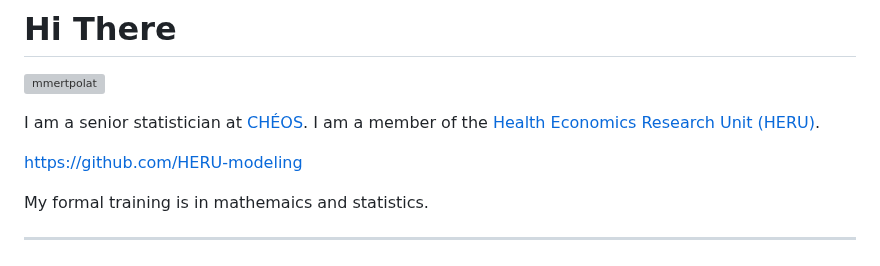
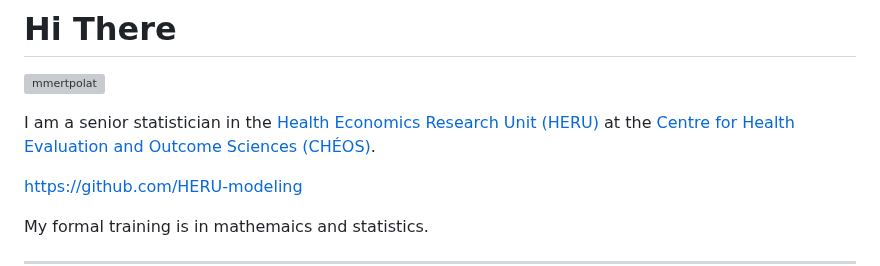
Before and after one commit to nishanmudalige/nishanmudalige, a Markdown page: README.md, the part around the change. Drawn GitHub-style; grey boxes are pictures that could not be loaded.

```diff
--- a/README.md
+++ b/README.md
@@ -2,7 +2,7 @@
 
 <p align="left"> <img src="https://komarev.com/ghpvc/?username=nishanmudalige&label=Profile%20views&color=0e75b6&style=flat" alt="mmertpolat" /> </p>
 
-I am a senior statistician at [CHÉOS](https://www.cheos.ubc.ca/). I am a member of the [Health Economics Research Unit (HERU)](https://github.com/HERU-modeling).
+I am a senior statistician in the [Health Economics Research Unit (HERU)](https://github.com/HERU-modeling) at the [Centre for Health Evaluation and Outcome Sciences (CHÉOS)](https://www.cheos.ubc.ca/).
 
 https://github.com/HERU-modeling
 
```
